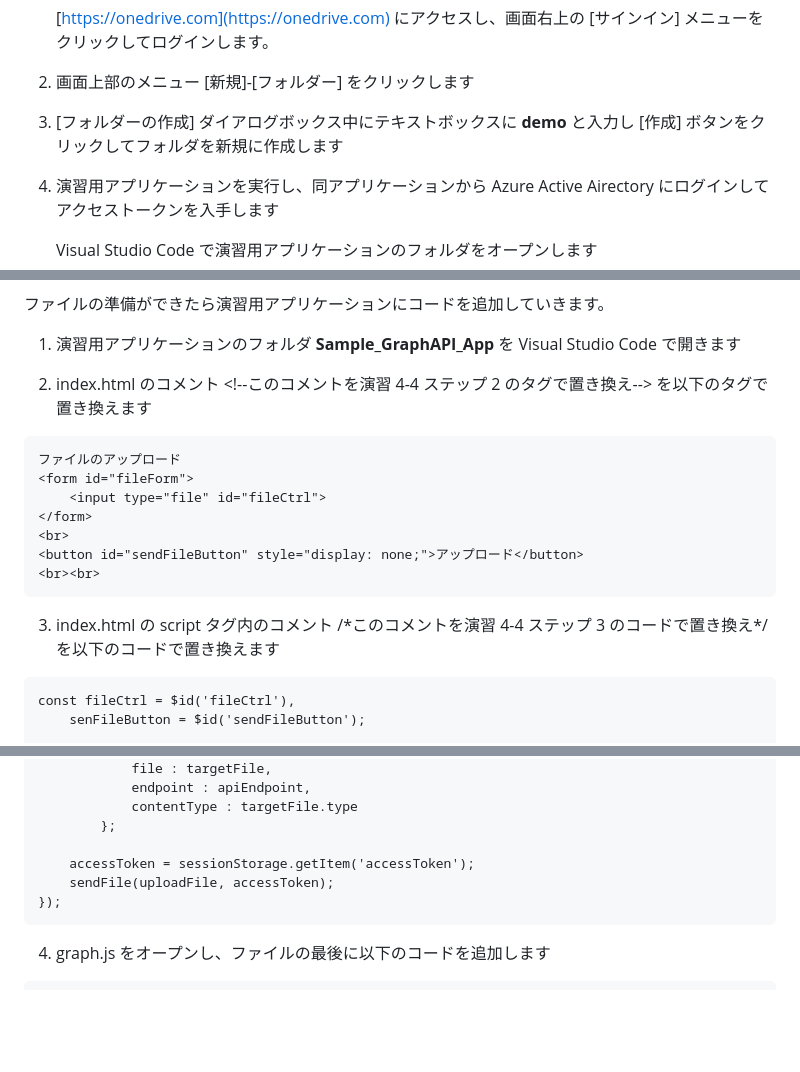
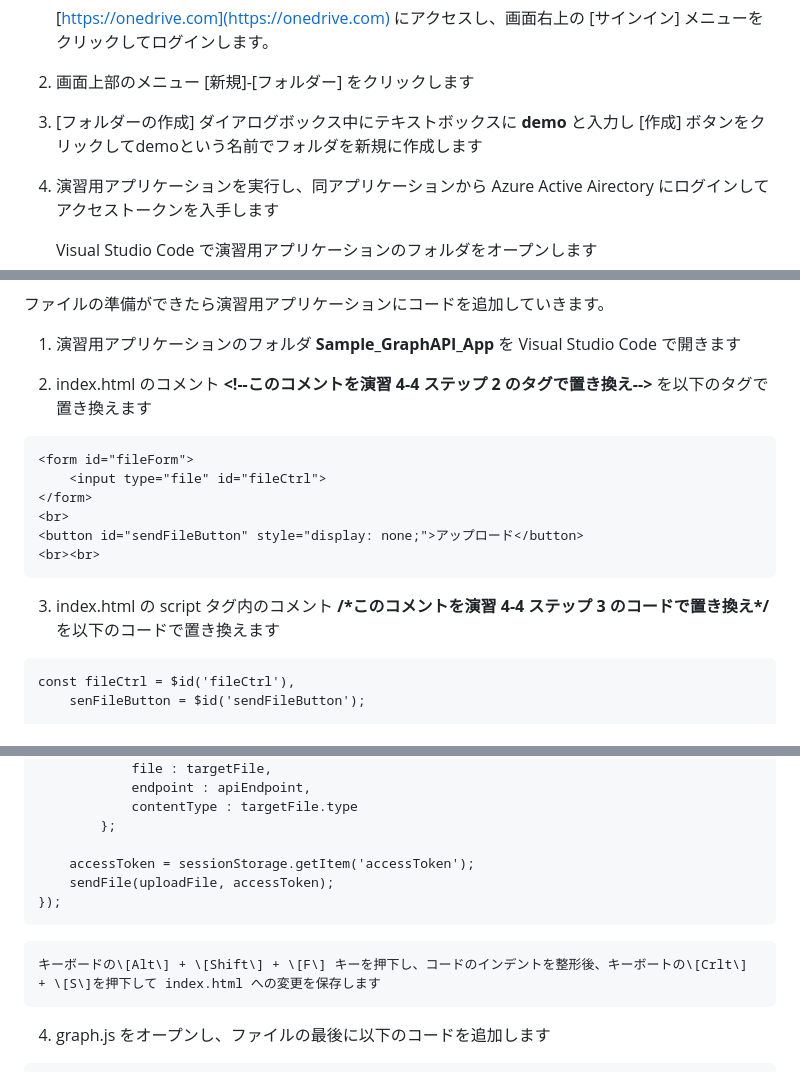
Before and after one commit to osamum/Firstway_to_MSTeamsGraphAPI, a Markdown page: Ex04.md, 3 parts joined by grey strips. Drawn GitHub-style; blank space fills up the shorter version.

````diff
--- a/Ex04.md
+++ b/Ex04.md
@@ -90,7 +100,7 @@ OneDrive に Graph API を使用してファイルをアップロードするに
 
 2. 画面上部のメニュー \[新規\]-\[フォルダー\] をクリックします
 
-3. \[フォルダーの作成\] ダイアログボックス中にテキストボックスに **demo** と入力し \[作成\] ボタンをクリックしてフォルダを新規に作成します
+3. \[フォルダーの作成\] ダイアログボックス中にテキストボックスに **demo** と入力し \[作成\] ボタンをクリックしてdemoという名前でフォルダを新規に作成します
 
 
 4. 演習用アプリケーションを実行し、同アプリケーションから Azure Active Airectory にログインしてアクセストークンを入手します
@@ -172,10 +182,9 @@ https://cataas.com/cat
 
 1. 演習用アプリケーションのフォルダ **Sample_GraphAPI_App** を Visual Studio Code で開きます
 
-2. index.html のコメント \<\!--このコメントを演習 4-4 ステップ 2 のタグで置き換え--\> を以下のタグで置き換えます
+2. index.html のコメント **\<\!--このコメントを演習 4-4 ステップ 2 のタグで置き換え--\>** を以下のタグで置き換えます
 
 ```
-ファイルのアップロード
 <form id="fileForm">
     <input type="file" id="fileCtrl">
 </form>
@@ -184,7 +193,7 @@ https://cataas.com/cat
 <br><br>
 ```
 
-3. index.html の script タグ内のコメント  \/\*このコメントを演習 4-4 ステップ 3 のコードで置き換え\*\/ を以下のコードで置き換えます
+3. index.html の script タグ内のコメント  **\/\*このコメントを演習 4-4 ステップ 3 のコードで置き換え\*/** を以下のコードで置き換えます
 
 ```
 const fileCtrl = $id('fileCtrl'),
@@ -210,6 +219,8 @@ sendFileButton.addEventListener('click', () => {
     sendFile(uploadFile, accessToken);
 });
 ```
+    キーボードの\[Alt\] + \[Shift\] + \[F\] キーを押下し、コードのインデントを整形後、キーボートの\[Crlt\] + \[S\]を押下して index.html への変更を保存します
+
 4. graph.js をオープンし、ファイルの最後に以下のコードを追加します
 ```
 function sendFile(uploadFile,token) {
````
Also changed, not shown: other parts of Ex04.md (+20 -8 lines), images/ADD_AccessAllow.png (added), images/GraphAPI_tail.png (added), 3 other files.
